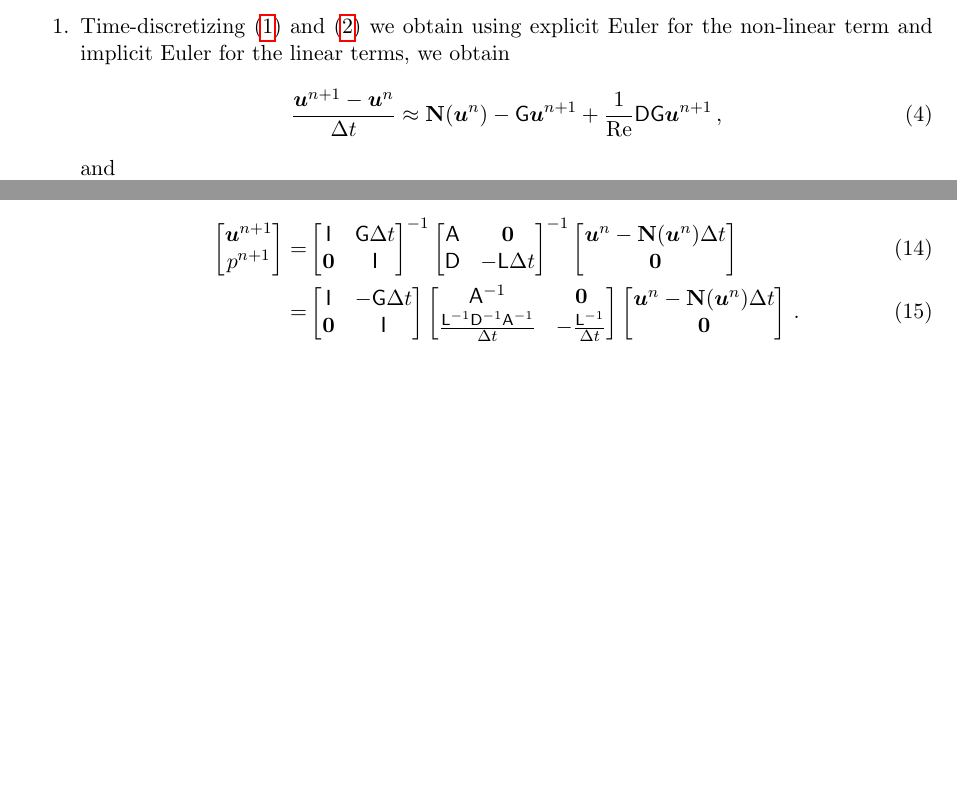
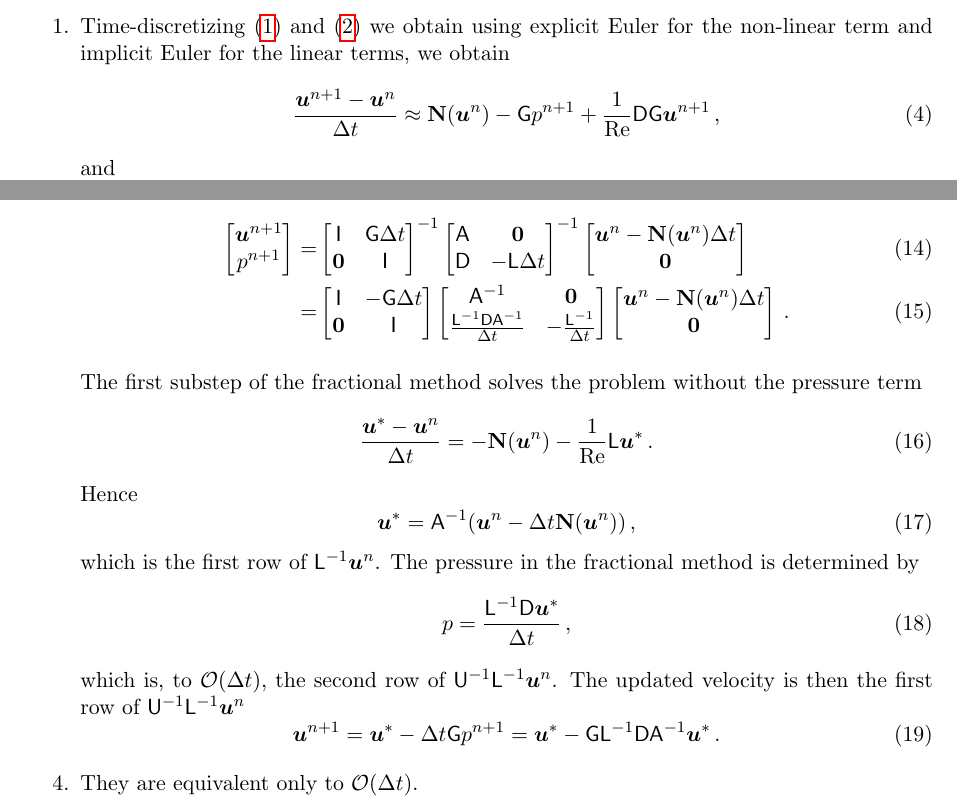
Before and after one commit to cesar-rocha/classes, a LaTeX document (MAE290C/hw/3/mae290c_hw3.tex): two parts of pages 1 and 2 of 2, joined at a grey line, cut so that both start at the same text, the shorter picture padded with empty space. Compiled offline with pdfLaTeX.

Commit message:
Adds discussion on equivalence of LU decompositino and fractional time step

```diff
--- a/MAE290C/hw/3/mae290c_hw3.tex
+++ b/MAE290C/hw/3/mae290c_hw3.tex
@@ -141,7 +141,7 @@ where $\bu$ is the velocity, $p$ is the dynamic pressure, and $\Re$ is the Reyno
  and implicit Euler for the linear terms, we obtain
  \beq
     \label{eq:ns1_d}
-    \frac{\bu^{n+1}-\bu^{n}}{\Delta t} \approx \bN(\bu^{n}) - \sG \bu^{n+1} + \frac{1}{\Re} \sD\sG \bu^{n+1}\com
+    \frac{\bu^{n+1}-\bu^{n}}{\Delta t} \approx \bN(\bu^{n}) - \sG p^{n+1} + \frac{1}{\Re} \sD\sG \bu^{n+1}\com
  \eeq
 and
 \beq
@@ -275,7 +275,7 @@ and therefore the approximate solution is
     \end{bmatrix*}
      \begin{bmatrix*}
          \sA^{-1} &  \bf{0}\\
-         \frac{\sL^{-1}\sD^{-1}\sA^{-1}}{\dt} & -\frac{\sL^{-1}}{\dt}
+         \frac{\sL^{-1}\sD\sA^{-1}}{\dt} & -\frac{\sL^{-1}}{\dt}
     \end{bmatrix*}
         \begin{bmatrix*}
         \bu^{n}-\bN(\bu^n)\dt\\
@@ -284,11 +284,28 @@ and therefore the approximate solution is
     \per
 \end{align}
 
+The first substep of the fractional method solves the problem without the pressure term
+\beq
+    \frac{\bu^{*}-\bu^{n}}{\Delta t} =- \bN(\bu^{n}) - \frac{1}{\Re} \sL \bu^{*}\per
+\eeq
+Hence
+\beq
+\bu^{*}  =   \sA^{-1}(\bu^n-\dt\bN(\bu^n))\com
+\eeq
+which is the first row of $\sL^{-1}\bu^n$. The pressure in the fractional method is determined by
+\beq
+p = \frac{\sL^{-1}\sD\bu^*}{\dt}\com
+\eeq
+which is, to $\mathcal{O}(\dt)$, the second row of $\sU^{-1}\sL^{-1}\bu^n$. The updated velocity is then the
+ first row of $\sU^{-1}\sL^{-1}\bu^n$
+ \beq
+ \bu^{n+1} = \bu^* - \dt \sG p^{n+1} = \bu^* - \sG \sL^{-1}\sD\sA^{-1}\bu^*\per
+ \eeq
 
+\item They are equivalent only to $\mathcal{O}(\dt)$.
 
 
 \end{enumerate}
-
 
 
 %    \begin{figure}[ht]
```
